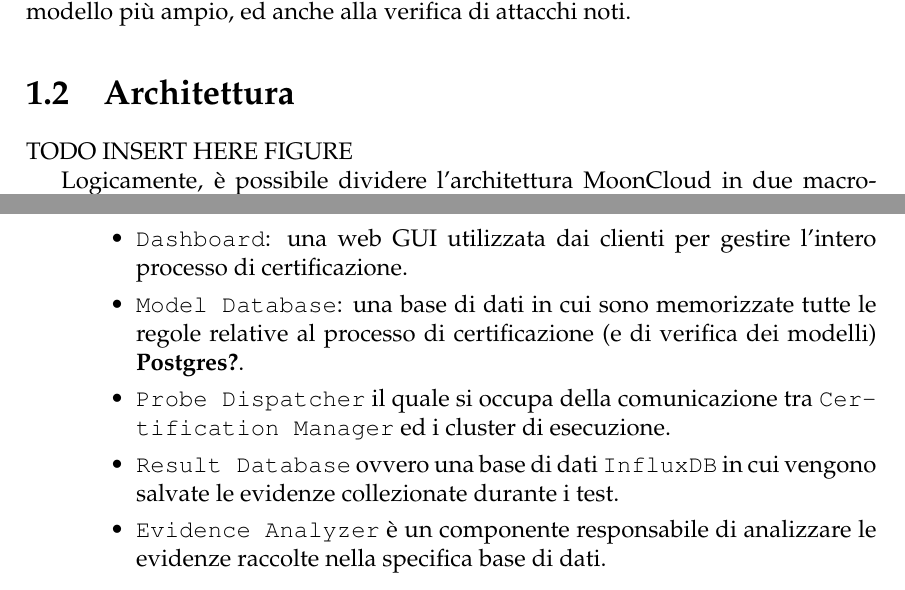
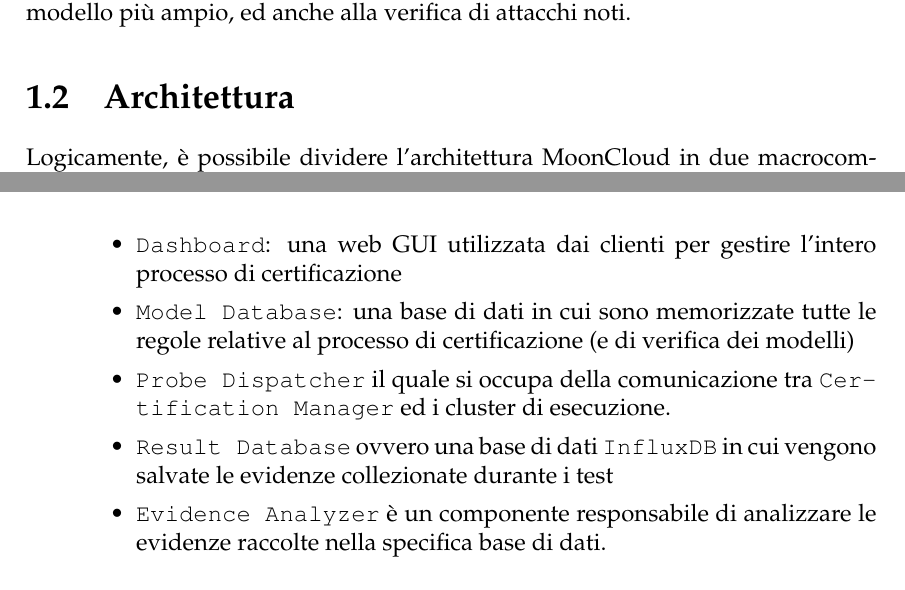
Before and after one commit to nbena/thesis3, a LaTeX thesis (thesis.tex, which reads 01-mooncloud/02_archi.tex): two parts of pages 8 and 9 of 133 before the commit and two parts of pages 8 and 9 of 135 after it, joined at a grey line, cut so that both start at the same text. Compiled offline with pdfLaTeX.

Commit message:
mooncloud: add a figure to show mooncloud architecture

```diff
--- a/01-mooncloud/02_archi.tex
+++ b/01-mooncloud/02_archi.tex
@@ -1,4 +1,2 @@
 \section{Architettura}\label{sec:mooncloud-archi}
 
-
-TODO INSERT HERE FIGURE
@@ -5,3 +7,4 @@
+\end{figure}
 
 Logicamente, è possibile dividere l'architettura MoonCloud
 in due macrocomponenti, così come mostrato in figura \ref{fig:moonclod-archi}.
@@ -17,14 +20,14 @@
 	dell'intero processo di certificazione. Ne fanno parte i seguenti moduli:
 	\begin{itemize}
 		\item \texttt{Dashboard}: una web GUI utilizzata dai clienti per
-		      gestire l'intero processo di certificazione.
+		      gestire l'intero processo di certificazione
 		\item \texttt{Model Database}: una base di dati in cui sono memorizzate
 		      tutte le regole relative al processo di certificazione (e di verifica
-		      dei modelli) \textbf{Postgres?}.
+		      dei modelli)
 		\item \texttt{Probe Dispatcher} il quale si occupa della comunicazione
 		      tra \texttt{Certification Manager} ed i cluster di esecuzione.
 		\item \texttt{Result Database} ovvero una base di dati \texttt{InfluxDB} in
-		      cui vengono salvate le evidenze collezionate durante i test.
+		      cui vengono salvate le evidenze collezionate durante i test
 		\item \texttt{Evidence Analyzer} è un componente responsabile di analizzare
 		      le evidenze raccolte nella specifica base di dati. % e di verificare la correttezza di modelli.
 	\end{itemize}
```
Also changed, not shown: Makefile, img/mooncloud_archi.pdf (added), thesis.pdf, 01-mooncloud/02_archi.tex (4 more changed lines).
